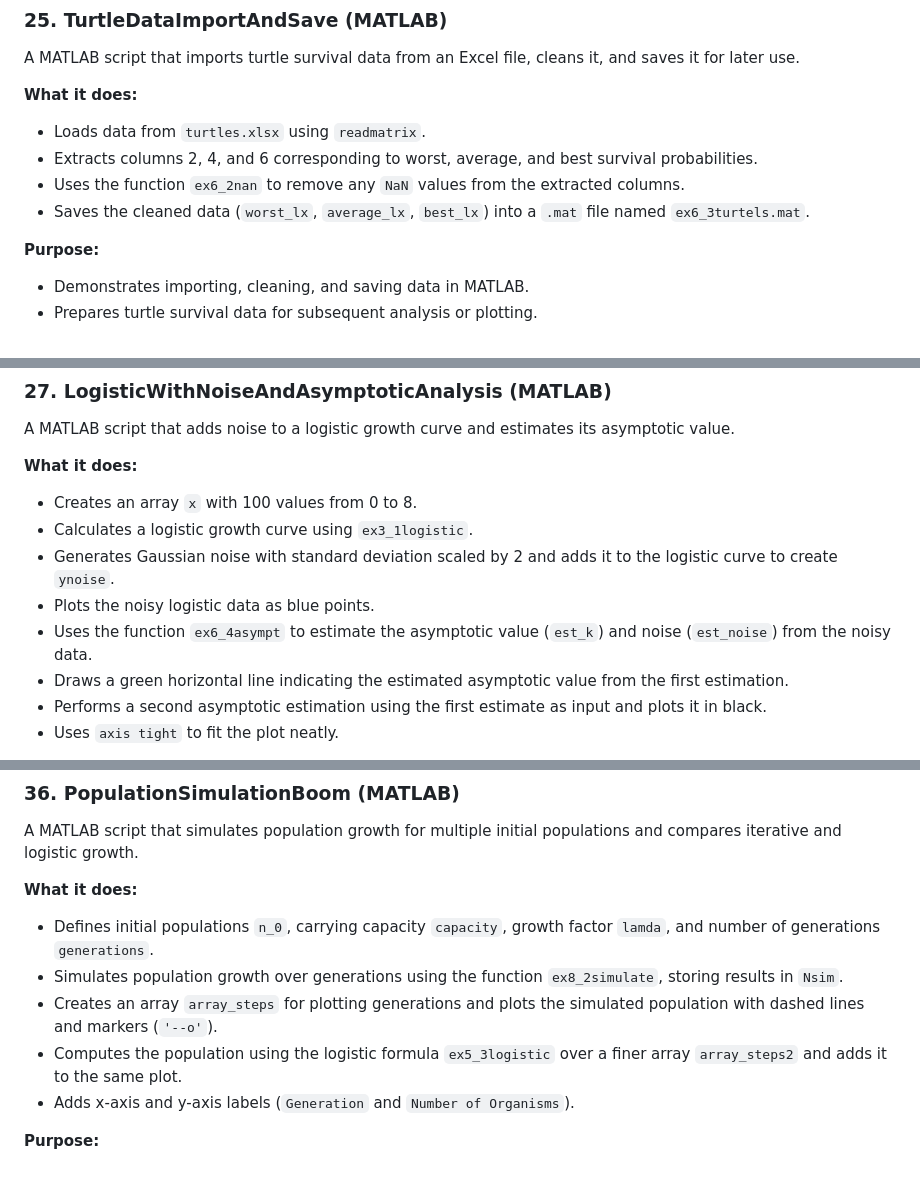
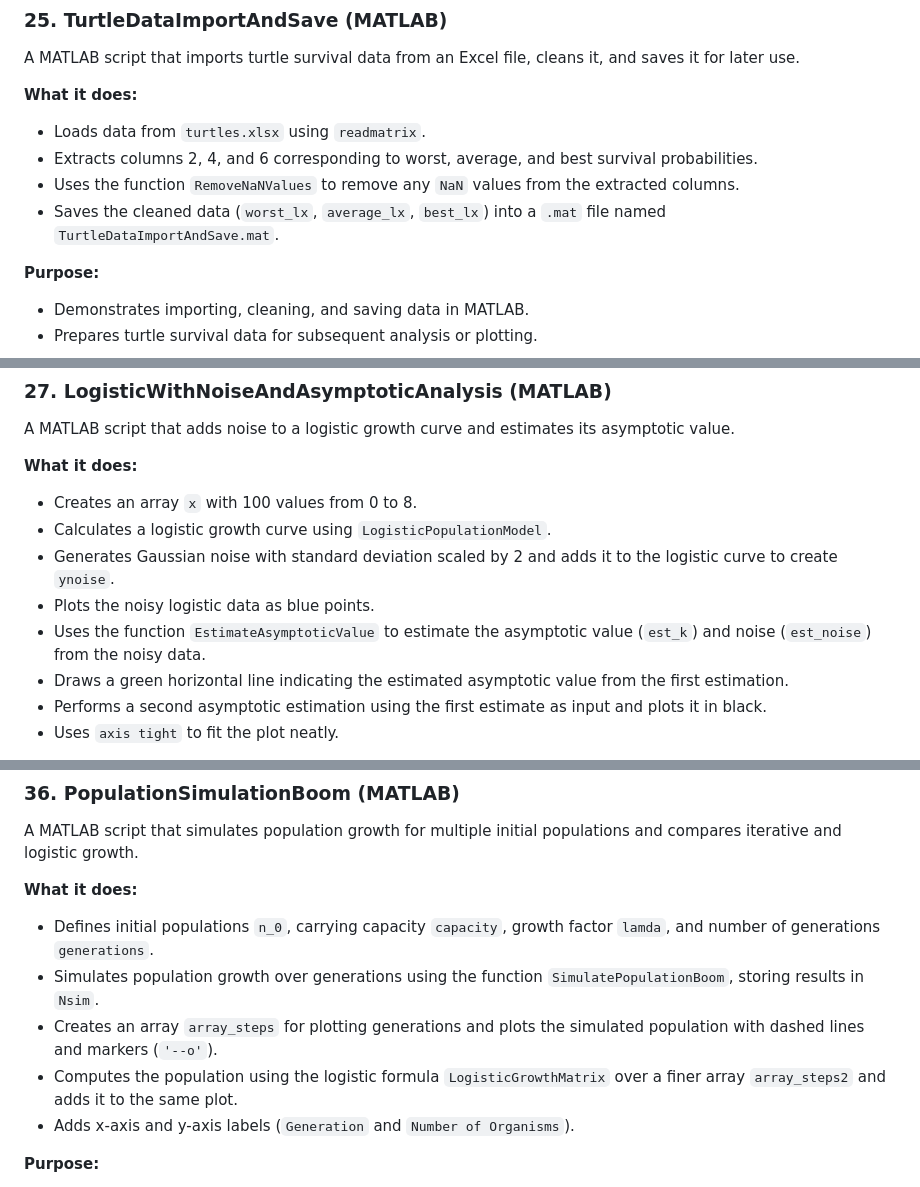
Before and after one commit to Michael-Amar-95/Initial_Steps_In_Coding, a Markdown page: Matlab/README.md, 3 parts joined by grey strips. Drawn GitHub-style.

```diff
--- a/Matlab/README.md
+++ b/Matlab/README.md
@@ -399,8 +399,8 @@ A MATLAB script that imports turtle survival data from an Excel file, cleans it,
 **What it does:**
 - Loads data from `turtles.xlsx` using `readmatrix`.
 - Extracts columns 2, 4, and 6 corresponding to worst, average, and best survival probabilities.
-- Uses the function `ex6_2nan` to remove any `NaN` values from the extracted columns.
-- Saves the cleaned data (`worst_lx`, `average_lx`, `best_lx`) into a `.mat` file named `ex6_3turtels.mat`.
+- Uses the function `RemoveNaNValues` to remove any `NaN` values from the extracted columns.
+- Saves the cleaned data (`worst_lx`, `average_lx`, `best_lx`) into a `.mat` file named `TurtleDataImportAndSave.mat`.
 
 **Purpose:**
 - Demonstrates importing, cleaning, and saving data in MATLAB.
@@ -432,10 +432,10 @@ A MATLAB script that adds noise to a logistic growth curve and estimates its asy
 
 **What it does:**
 - Creates an array `x` with 100 values from 0 to 8.
-- Calculates a logistic growth curve using `ex3_1logistic`.
+- Calculates a logistic growth curve using `LogisticPopulationModel`.
 - Generates Gaussian noise with standard deviation scaled by 2 and adds it to the logistic curve to create `ynoise`.
 - Plots the noisy logistic data as blue points.
-- Uses the function `ex6_4asympt` to estimate the asymptotic value (`est_k`) and noise (`est_noise`) from the noisy data.
+- Uses the function `EstimateAsymptoticValue` to estimate the asymptotic value (`est_k`) and noise (`est_noise`) from the noisy data.
 - Draws a green horizontal line indicating the estimated asymptotic value from the first estimation.
 - Performs a second asymptotic estimation using the first estimate as input and plots it in black.
 - Uses `axis tight` to fit the plot neatly.
@@ -597,9 +597,9 @@ A MATLAB script that simulates population growth for multiple initial population
 
 **What it does:**
 - Defines initial populations `n_0`, carrying capacity `capacity`, growth factor `lamda`, and number of generations `generations`.
-- Simulates population growth over generations using the function `ex8_2simulate`, storing results in `Nsim`.
+- Simulates population growth over generations using the function `SimulatePopulationBoom`, storing results in `Nsim`.
 - Creates an array `array_steps` for plotting generations and plots the simulated population with dashed lines and markers (`'--o'`).
-- Computes the population using the logistic formula `ex5_3logistic` over a finer array `array_steps2` and adds it to the same plot.
+- Computes the population using the logistic formula `LogisticGrowthMatrix` over a finer array `array_steps2` and adds it to the same plot.
 - Adds x-axis and y-axis labels (`Generation` and `Number of Organisms`).
 
 **Purpose:**
```
Also changed, not shown: other parts of Matlab/README.md (+31 -31 lines).
